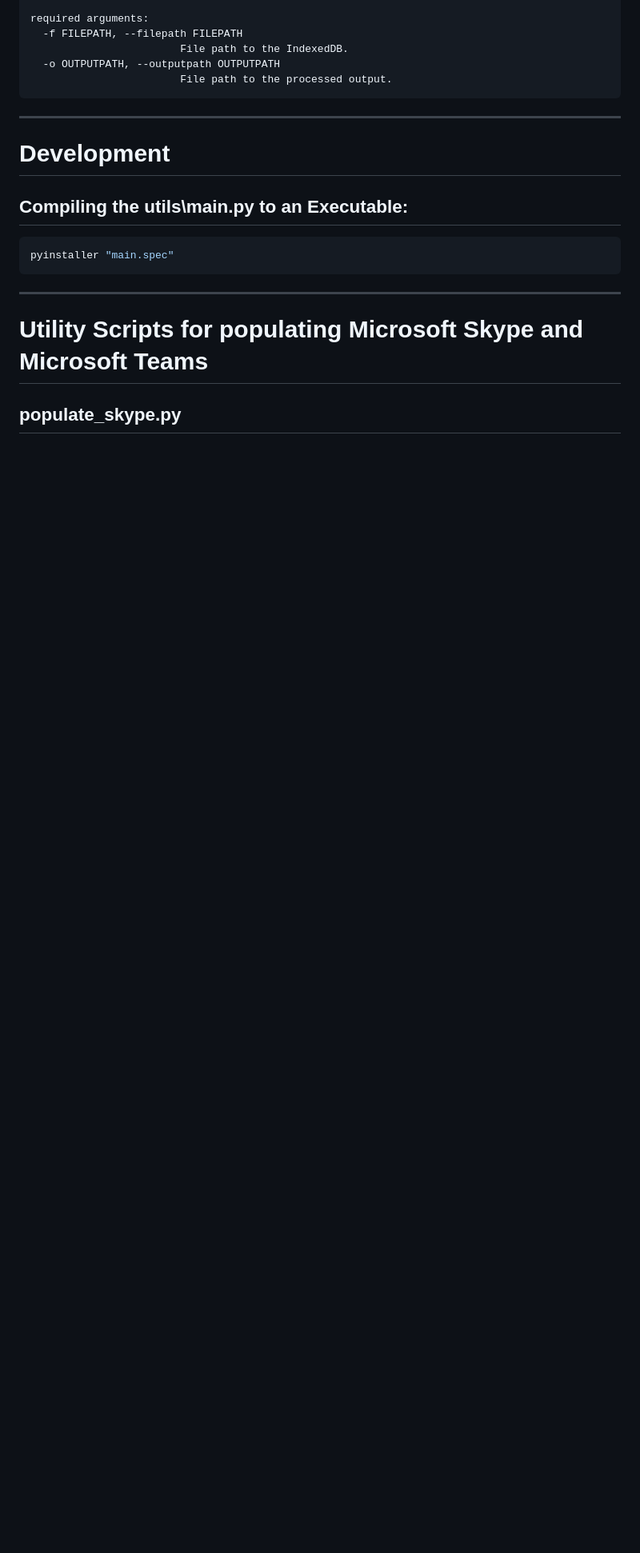
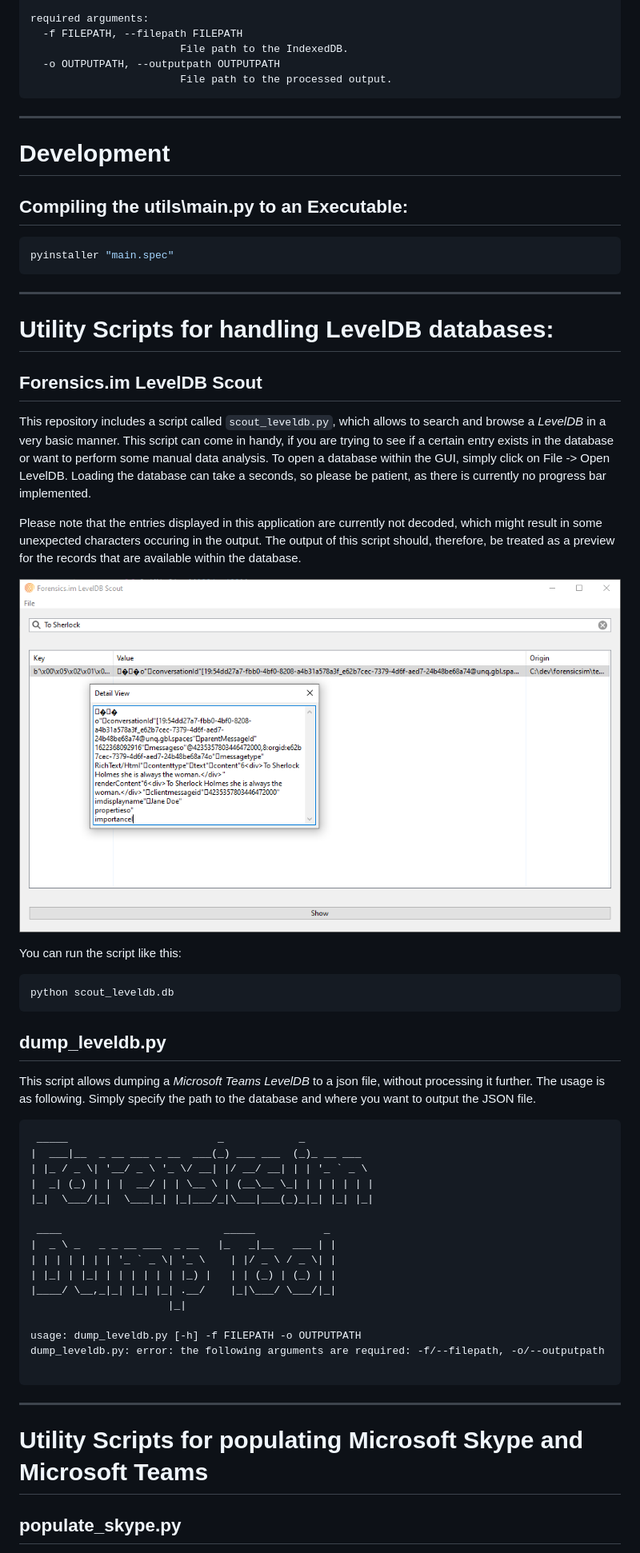
Before and after one commit to lxndrblz/forensicsim, a Markdown page: README.md, the part around one of its changes. Shown at 80% size. GitHub-like rendering; pictures changed too: img/leveldb_scout.PNG (added); blank space fills up the shorter version.

Commit message:
feat: added a small GUI for browsing and searching LevelDB records

````diff
--- a/README.md
+++ b/README.md
@@ -51,7 +64,9 @@ required arguments:
   -o OUTPUTPATH, --outputpath OUTPUTPATH
                         File path to the processed output.
 ```
+
 ---
+
 # Development
 
 ## Compiling the utils\main.py to an Executable:
@@ -59,6 +74,49 @@ required arguments:
 ```bash
 pyinstaller "main.spec"
 ```
+
+---
+
+# Utility Scripts for handling LevelDB databases:
+
+## Forensics.im LevelDB Scout
+This repository includes a script called `scout_leveldb.py`, which allows to search and browse a *LevelDB* in a very
+basic manner. This script can come in handy, if you are trying to see if a certain entry exists in the database or want
+to perform some manual data analysis. To open a database within the GUI, simply click on File -> Open LevelDB. Loading
+the database can take a seconds, so please be patient, as there is currently no progress bar implemented.
+
+Please note that the entries displayed in this application are currently not decoded, which might result in some
+unexpected characters occuring in the output. The output of this script should, therefore, be treated as a preview for
+the records that are available within the database.
+
+![Autopsy Module](img/leveldb_scout.PNG)
+
+You can run the script like this:
+```
+python scout_leveldb.db
+```
+
+## dump_leveldb.py
+This script allows dumping a *Microsoft Teams LevelDB* to a json file, without processing it further. The usage is
+as following. Simply specify the path to the database and where you want to output the JSON file.
+```text
+ _____                        _            _
+|  ___|__  _ __ ___ _ __  ___(_) ___ ___  (_)_ __ ___
+| |_ / _ \| '__/ _ \ '_ \/ __| |/ __/ __| | | '_ ` _ \
+|  _| (_) | | |  __/ | | \__ \ | (__\__ \_| | | | | | |
+|_|  \___/|_|  \___|_| |_|___/_|\___|___(_)_|_| |_| |_|
+
+ ____                          _____           _
+|  _ \ _   _ _ __ ___  _ __   |_   _|__   ___ | |
+| | | | | | | '_ ` _ \| '_ \    | |/ _ \ / _ \| |
+| |_| | |_| | | | | | | |_) |   | | (_) | (_) | |
+|____/ \__,_|_| |_| |_| .__/    |_|\___/ \___/|_|
+                      |_|
+
+usage: dump_leveldb.py [-h] -f FILEPATH -o OUTPUTPATH
+dump_leveldb.py: error: the following arguments are required: -f/--filepath, -o/--outputpath
+
+```
 ---
 
 # Utility Scripts for populating Microsoft Skype and Microsoft Teams
````
Also changed, not shown: other parts of README.md (+26 -9 lines), 3 other files.
